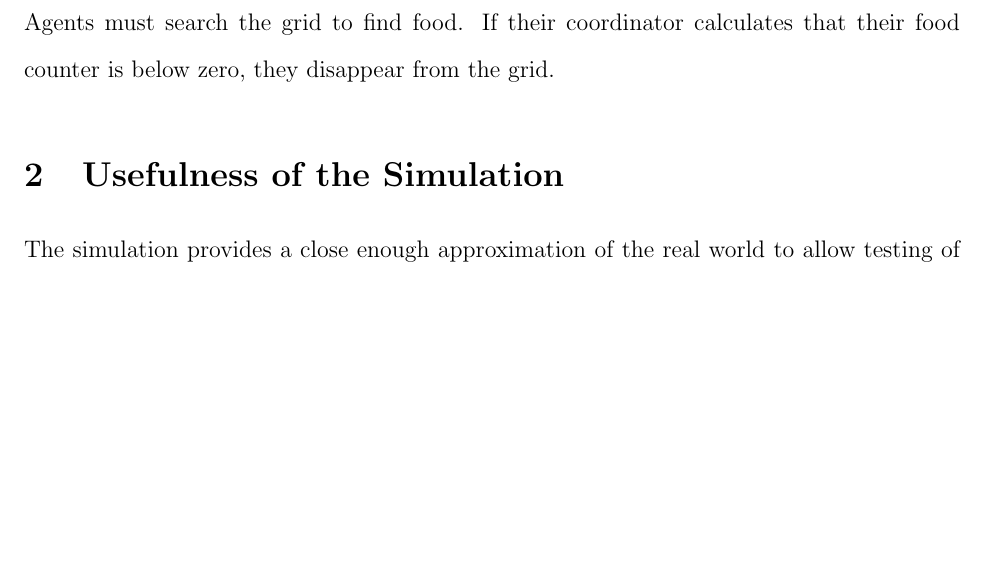
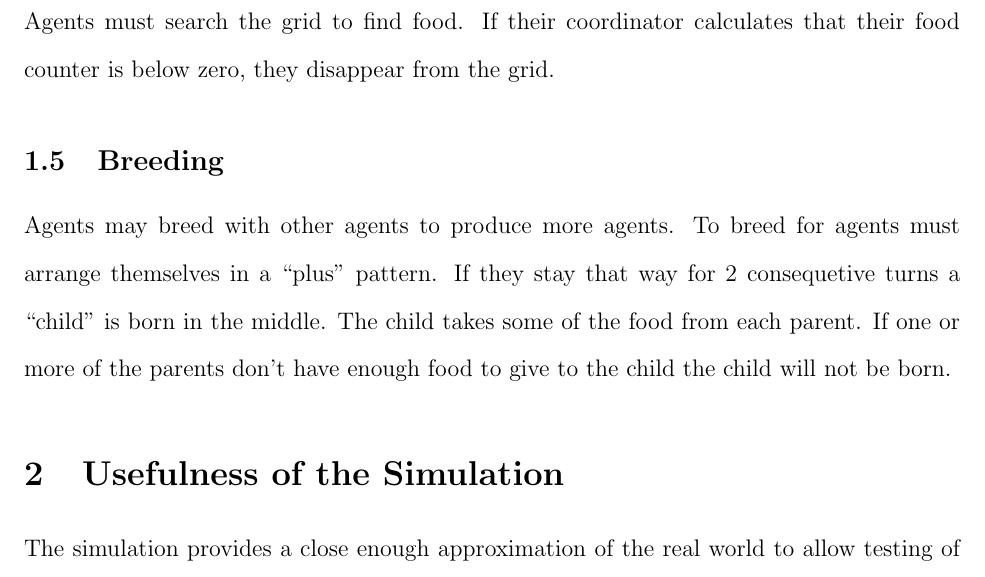
Before and after one commit to irskep/Tecellate, a LaTeX paper (papers/eecs441_proposal/paper.tex, which reads papers/eecs441_proposal/world.tex): part of page 3 of 5, cut so that both start at the same text, the shorter picture padded with empty space. Compiled offline with pdfLaTeX.

Commit message:
added breeding
Signed-off-by: Tim Henderson <tim.tadh@gmail.com>

```diff
--- a/papers/eecs441_proposal/world.tex
+++ b/papers/eecs441_proposal/world.tex
@@ -23,6 +23,10 @@ Agents are informed of their global position in the world. They are also informe
 
 Agents must search the grid to find food. If their coordinator calculates that their food counter is below zero, they disappear from the grid.
 
+\subsection{Breeding}
+
+Agents may breed with other agents to produce more agents. To breed for agents must arrange themselves in a ``plus'' pattern. If they stay that way for 2 consequetive turns a ``child'' is born in the middle. The child takes some of the food from each parent. If one or more of the parents don't have enough food to give to the child the child will not be born.
+
 \section{Usefulness of the Simulation}
 
 The simulation provides a close enough approximation of the real world to allow testing of high-level coordination algorithms to be tested using a very simple API.
```
